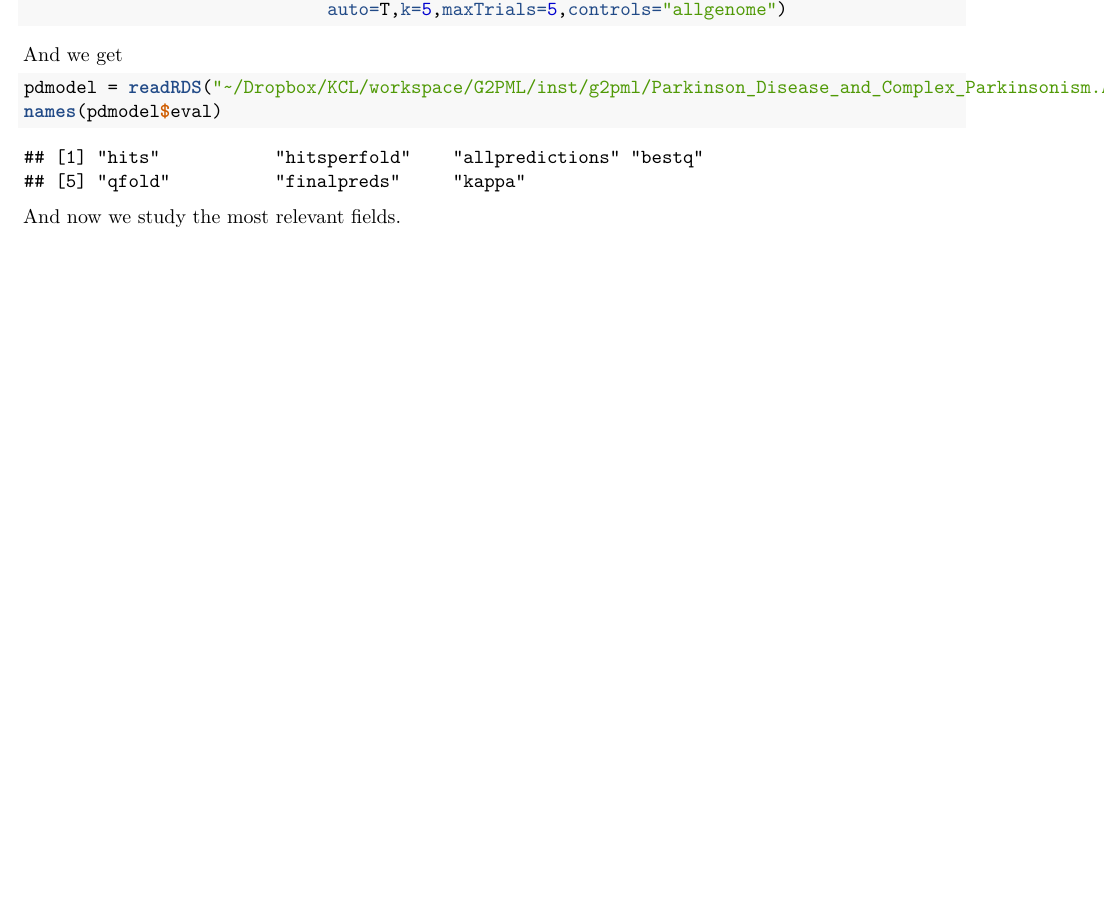
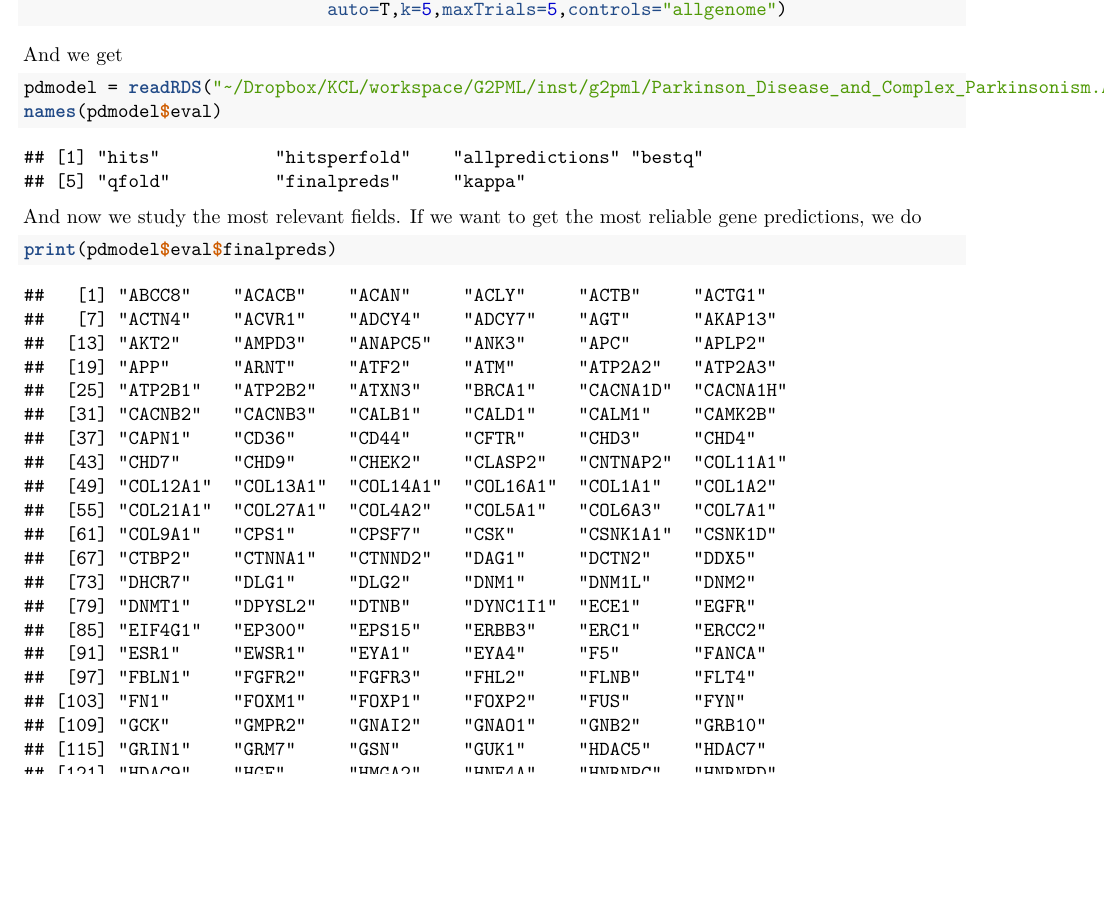
Before and after one commit to juanbot/G2PML, an R Markdown document (inst/g2pml/BasicUsage.Rmd): part of page 6 of 6 before the commit and part of page 6 of 7 after it, cut so that both start at the same text, the shorter picture padded with empty space. The pictures show the output file inst/g2pml/BasicUsage.pdf that the author committed with the source.

Commit message:
Small fix in doc

````diff
--- a/inst/g2pml/BasicUsage.Rmd
+++ b/inst/g2pml/BasicUsage.Rmd
@@ -151,4 +151,7 @@ pdmodel = readRDS("~/Dropbox/KCL/workspace/G2PML/inst/g2pml/Parkinson_Disease_an
 names(pdmodel$eval)
 ```
 
-And now we study the most relevant fields.
+And now we study the most relevant fields. If we want to get the most reliable gene predictions, we do
+
+```{r}
+print(pdmodel$eval$finalpreds)
````
Also changed, not shown: inst/g2pml/BasicUsage.pdf, inst/g2pml/BasicUsage.Rmd (9 more changed lines).
